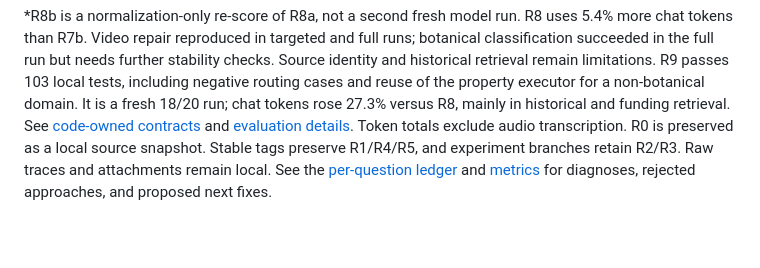
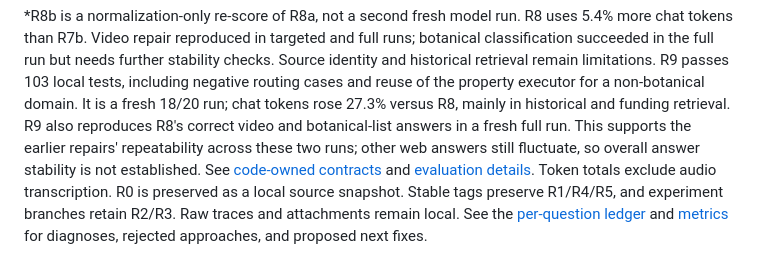
Before and after one commit to letianz3/gaia-agent-harness, a Markdown page: README.md, the part around the change. GitHub-like rendering; blank space fills up the shorter version.

Commit message:
Document repeated target successes without overstating global stability

```diff
--- a/README.md
+++ b/README.md
@@ -53,6 +53,9 @@ stability checks. Source identity and historical retrieval remain limitations.
 R9 passes 103 local tests, including negative routing cases and reuse of the
 property executor for a non-botanical domain. It is a fresh 18/20 run; chat tokens
 rose 27.3% versus R8, mainly in historical and funding retrieval.
+R9 also reproduces R8's correct video and botanical-list answers in a fresh full
+run. This supports the earlier repairs' repeatability across these two runs;
+other web answers still fluctuate, so overall answer stability is not established.
 See [code-owned contracts](CONTRACTS.md) and [evaluation details](EVALUATION.md).
 Token totals exclude audio transcription. R0 is preserved as a local source
 snapshot. Stable tags preserve R1/R4/R5, and
```
Also changed, not shown: EVALUATION.md (+8 -0 lines).
